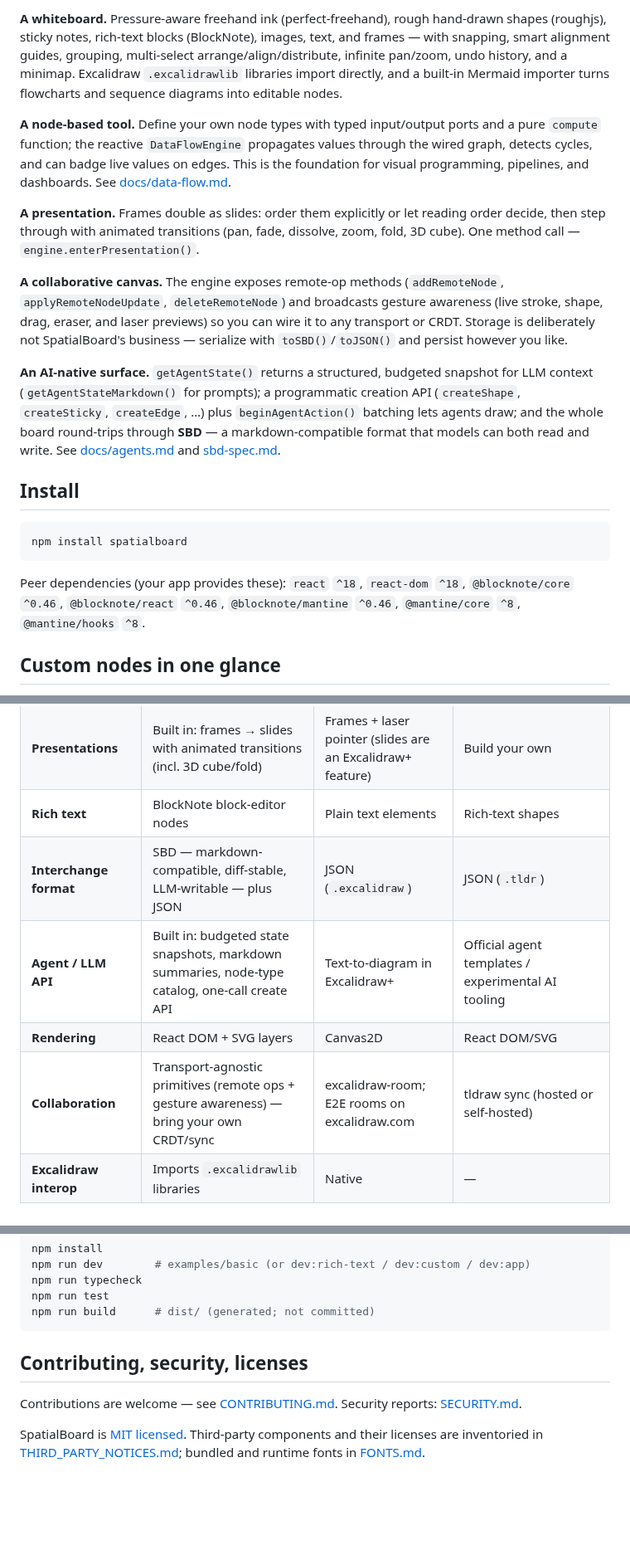
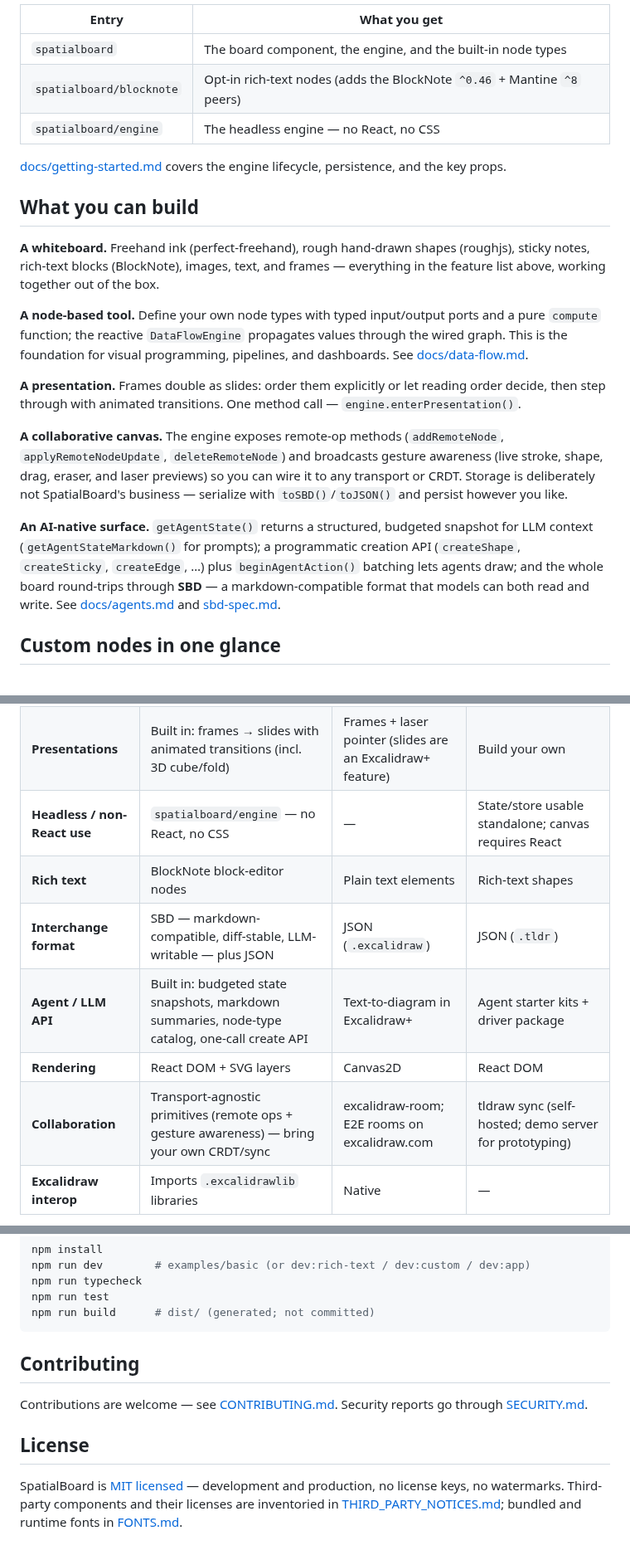
Before and after one commit to hishamk/spatialboard, a Markdown page: README.md, 3 parts joined by grey strips. Shown at 83% size. GitHub-like rendering; blank space fills up the shorter version.

````diff
--- a/README.md
+++ b/README.md
@@ -29,20 +90,29 @@ export default function App() {
 
-**A whiteboard.** Pressure-aware freehand ink (perfect-freehand), rough
-hand-drawn shapes (roughjs), sticky notes, rich-text blocks (BlockNote),
-images, text, and frames — with snapping, smart alignment guides, grouping,
-multi-select arrange/align/distribute, infinite pan/zoom, undo history, and a
-minimap. Excalidraw `.excalidrawlib` libraries import directly, and a built-in
-Mermaid importer turns flowcharts and sequence diagrams into editable nodes.
+| Entry | What you get |
+|-------|--------------|
+| `spatialboard` | The board component, the engine, and the built-in node types |
+| `spatialboard/blocknote` | Opt-in rich-text nodes (adds the BlockNote `^0.46` + Mantine `^8` peers) |
+| `spatialboard/engine` | The headless engine — no React, no CSS |
+
+[docs/getting-started.md](docs/getting-started.md) covers the engine
+lifecycle, persistence, and the key props.
+
+## What you can build
+
+**A whiteboard.** Freehand ink (perfect-freehand), rough hand-drawn shapes
+(roughjs), sticky notes, rich-text blocks (BlockNote), images, text, and
+frames — everything in the feature list above, working together out of the
+box.
 
 **A node-based tool.** Define your own node types with typed input/output
 ports and a pure `compute` function; the reactive `DataFlowEngine` propagates
-values through the wired graph, detects cycles, and can badge live values on
-edges. This is the foundation for visual programming, pipelines, and
-dashboards. See [docs/data-flow.md](docs/data-flow.md).
+values through the wired graph. This is the foundation for visual
+programming, pipelines, and dashboards. See
+[docs/data-flow.md](docs/data-flow.md).
 
 **A presentation.** Frames double as slides: order them explicitly or let
-reading order decide, then step through with animated transitions (pan, fade,
-dissolve, zoom, fold, 3D cube). One method call — `engine.enterPresentation()`.
+reading order decide, then step through with animated transitions. One method
+call — `engine.enterPresentation()`.
 
 **A collaborative canvas.** The engine exposes remote-op methods
 (`addRemoteNode`, `applyRemoteNodeUpdate`, `deleteRemoteNode`) and broadcasts
@@ -58,16 +128,6 @@ plus `beginAgentAction()` batching lets agents draw; and the whole board
 round-trips through **SBD** — a markdown-compatible format that models can
 both read and write. See [docs/agents.md](docs/agents.md) and
 [sbd-spec.md](sbd-spec.md).
-
-## Install
-
-```bash
-npm install spatialboard
-```
-
-Peer dependencies (your app provides these): `react` `^18`, `react-dom` `^18`,
-`@blocknote/core` `^0.46`, `@blocknote/react` `^0.46`, `@blocknote/mantine`
-`^0.46`, `@mantine/core` `^8`, `@mantine/hooks` `^8`.
 
 ## Custom nodes in one glance
 
@@ -133,11 +193,12 @@ built-in presentations, and an agent-first API, under a plain MIT license:
 | **Custom nodes** | First-class: plain React component + declarative definition (typed `data`, panels, lifecycle hooks) | Not a public extension point of the core package | First-class (`ShapeUtil` classes) |
 | **Typed ports + reactive data flow** | Built in (`ports` + `compute`, cycle detection, live edge values) | — | Build your own on shapes |
 | **Presentations** | Built in: frames → slides with animated transitions (incl. 3D cube/fold) | Frames + laser pointer (slides are an Excalidraw+ feature) | Build your own |
+| **Headless / non-React use** | `spatialboard/engine` — no React, no CSS | — | State/store usable standalone; canvas requires React |
 | **Rich text** | BlockNote block-editor nodes | Plain text elements | Rich-text shapes |
 | **Interchange format** | SBD — markdown-compatible, diff-stable, LLM-writable — plus JSON | JSON (`.excalidraw`) | JSON (`.tldr`) |
-| **Agent / LLM API** | Built in: budgeted state snapshots, markdown summaries, node-type catalog, one-call create API | Text-to-diagram in Excalidraw+ | Official agent templates / experimental AI tooling |
-| **Rendering** | React DOM + SVG layers | Canvas2D | React DOM/SVG |
-| **Collaboration** | Transport-agnostic primitives (remote ops + gesture awareness) — bring your own CRDT/sync | excalidraw-room; E2E rooms on excalidraw.com | tldraw sync (hosted or self-hosted) |
+| **Agent / LLM API** | Built in: budgeted state snapshots, markdown summaries, node-type catalog, one-call create API | Text-to-diagram in Excalidraw+ | Agent starter kits + driver package |
+| **Rendering** | React DOM + SVG layers | Canvas2D | React DOM |
+| **Collaboration** | Transport-agnostic primitives (remote ops + gesture awareness) — bring your own CRDT/sync | excalidraw-room; E2E rooms on excalidraw.com | tldraw sync (self-hosted; demo server for prototyping) |
 | **Excalidraw interop** | Imports `.excalidrawlib` libraries | Native | — |
 
 (License and feature notes as of mid-2026 — verify against each project's
@@ -202,12 +264,14 @@ npm run test
 npm run build      # dist/ (generated; not committed)
 ```
 
-## Contributing, security, licenses
+## Contributing
 
-Contributions are welcome — see [CONTRIBUTING.md](CONTRIBUTING.md).
-Security reports: [SECURITY.md](SECURITY.md).
+Contributions are welcome — see [CONTRIBUTING.md](CONTRIBUTING.md). Security
+reports go through [SECURITY.md](SECURITY.md).
 
-SpatialBoard is [MIT licensed](LICENSE). Third-party components and their
-licenses are inventoried in
-[THIRD_PARTY_NOTICES.md](THIRD_PARTY_NOTICES.md); bundled and runtime fonts
-in [FONTS.md](FONTS.md).
+## License
+
+SpatialBoard is [MIT licensed](LICENSE) — development and production, no
+license keys, no watermarks. Third-party components and their licenses are
+inventoried in [THIRD_PARTY_NOTICES.md](THIRD_PARTY_NOTICES.md); bundled and
+runtime fonts in [FONTS.md](FONTS.md).
````
Also changed, not shown: other parts of README.md (+73 -11 lines), docs/assets/hero.png (added).
